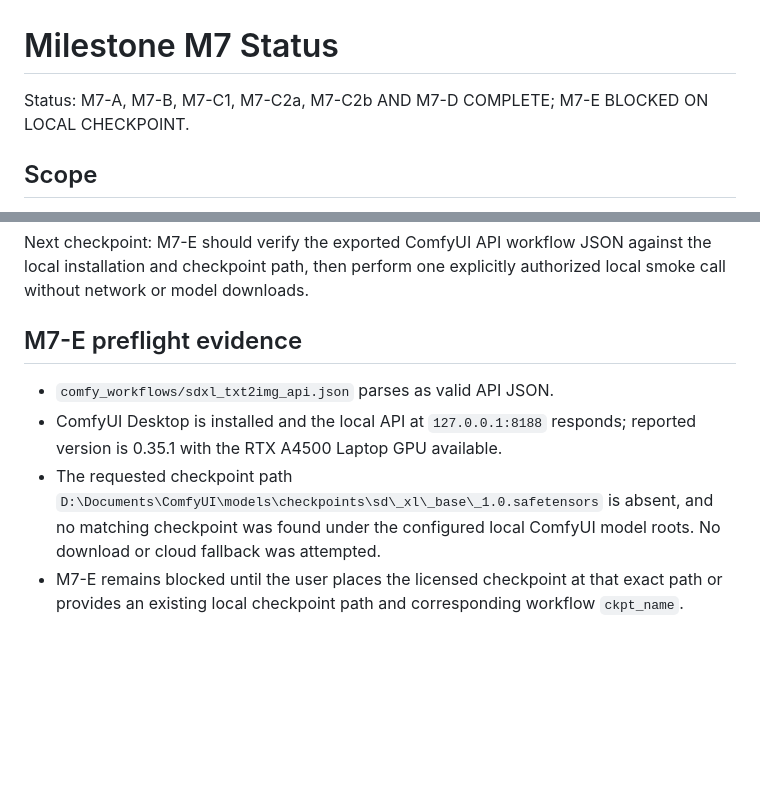
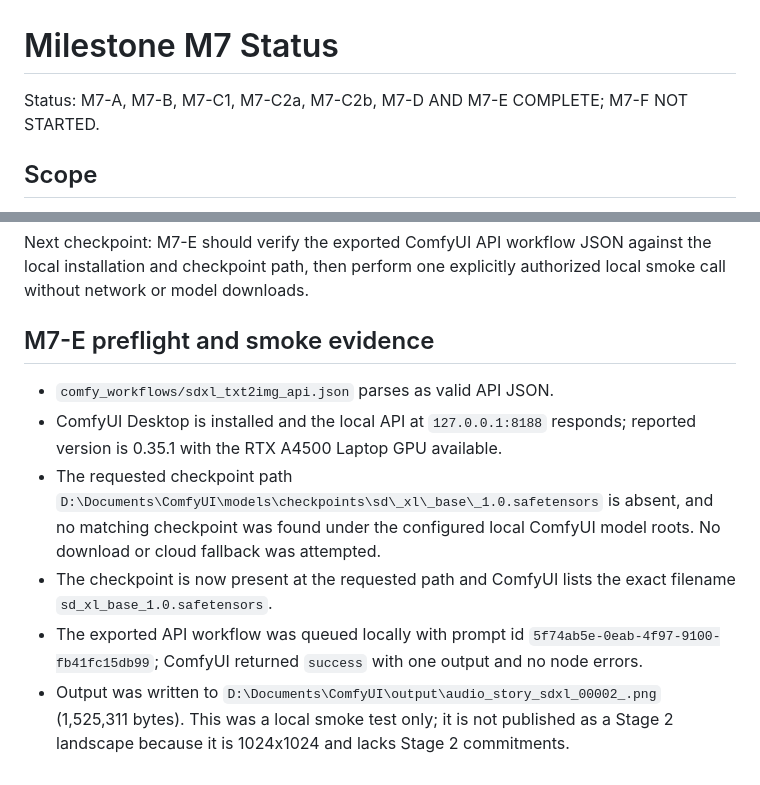
Before and after one commit to khoalpa/ai.studio, a Markdown page: docs/status/M7.md, 2 parts joined by grey strips. Drawn GitHub-style; blank space fills up the shorter version.

```diff
--- a/docs/status/M7.md
+++ b/docs/status/M7.md
@@ -1,6 +1,6 @@
 # Milestone M7 Status
 
-Status: M7-A, M7-B, M7-C1, M7-C2a, M7-C2b AND M7-D COMPLETE; M7-E BLOCKED ON LOCAL CHECKPOINT.
+Status: M7-A, M7-B, M7-C1, M7-C2a, M7-C2b, M7-D AND M7-E COMPLETE; M7-F NOT STARTED.
 
 ## Scope
 
@@ -135,7 +135,7 @@ Next checkpoint: M7-E should verify the exported ComfyUI API workflow JSON
 against the local installation and checkpoint path, then perform one
 explicitly authorized local smoke call without network or model downloads.
 
-## M7-E preflight evidence
+## M7-E preflight and smoke evidence
 
 - `comfy_workflows/sdxl_txt2img_api.json` parses as valid API JSON.
 - ComfyUI Desktop is installed and the local API at `127.0.0.1:8188` responds;
@@ -144,6 +144,12 @@ explicitly authorized local smoke call without network or model downloads.
   `D:\Documents\ComfyUI\models\checkpoints\sd\_xl\_base\_1.0.safetensors`
   is absent, and no matching checkpoint was found under the configured local
   ComfyUI model roots. No download or cloud fallback was attempted.
-- M7-E remains blocked until the user places the licensed checkpoint at that
-  exact path or provides an existing local checkpoint path and corresponding
-  workflow `ckpt_name`.
+- The checkpoint is now present at the requested path and ComfyUI lists the
+  exact filename `sd_xl_base_1.0.safetensors`.
+- The exported API workflow was queued locally with prompt id
+  `5f74ab5e-0eab-4f97-9100-fb41fc15db99`; ComfyUI returned `success` with one
+  output and no node errors.
+- Output was written to
+  `D:\Documents\ComfyUI\output\audio_story_sdxl_00002_.png` (1,525,311
+  bytes). This was a local smoke test only; it is not published as a Stage 2
+  landscape because it is 1024x1024 and lacks Stage 2 commitments.
```
